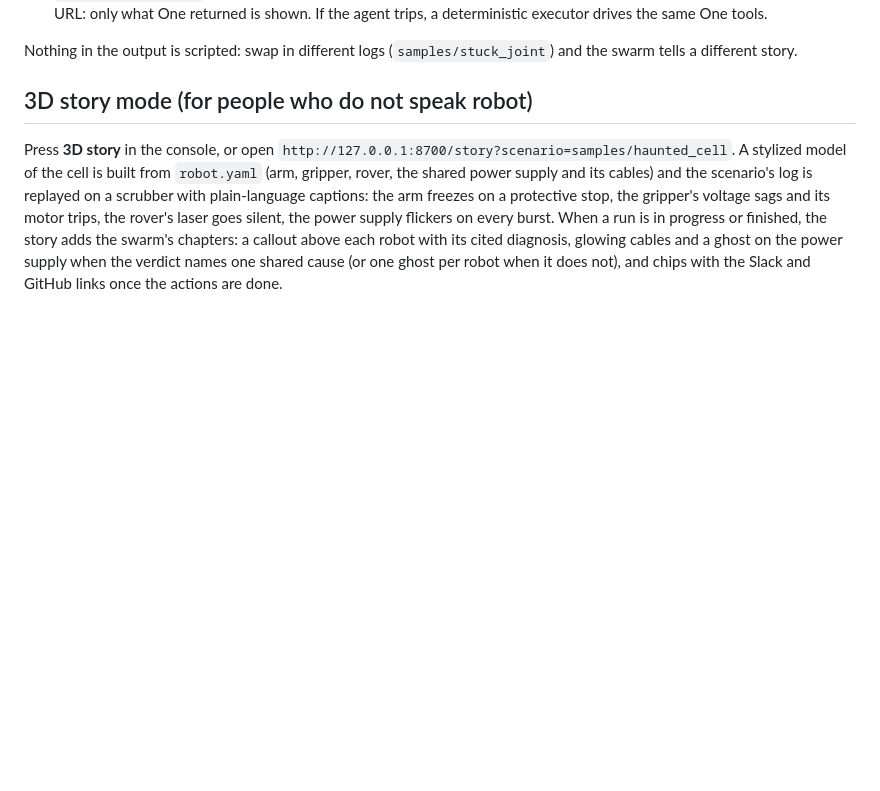
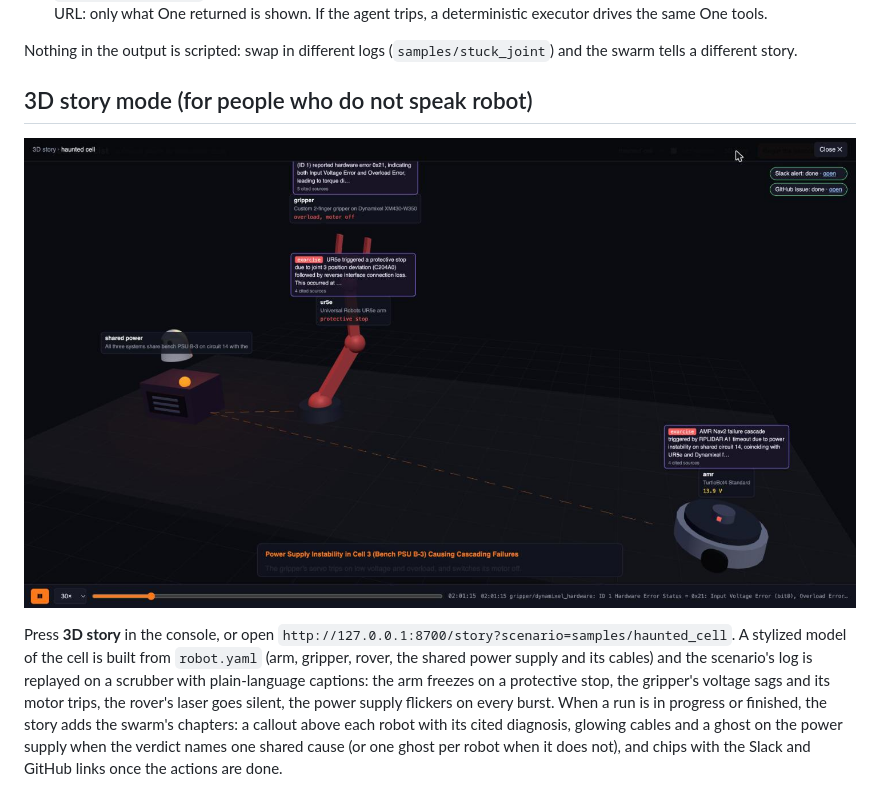
Before and after one commit to digitalshare/robot-exorcist, a Markdown page: README.md, the part around the change. Drawn GitHub-style; pictures changed too: docs/story.jpg (added); blank space fills up the shorter version.

Commit message:
README: story mode screenshot; PSU label placement
Co-Authored-By: Claude Fable 5.1 <noreply@anthropic.com>

```diff
--- a/README.md
+++ b/README.md
@@ -39,6 +39,8 @@ samples/*.log ─► parse ─► cluster (Parasail embeddings, cosine agglomera
 Nothing in the output is scripted: swap in different logs (`samples/stuck_joint`) and the swarm tells a different story.
 
 ## 3D story mode (for people who do not speak robot)
+
+![3D story: the arm frozen red on a protective stop, the gripper's motor off, the rover at 13.9 V, glowing cables to the shared power supply, a diagnosis callout on each robot and the Slack and GitHub chips](docs/story.jpg)
 
 Press **3D story** in the console, or open `http://127.0.0.1:8700/story?scenario=samples/haunted_cell`. A stylized model of the cell is built from `robot.yaml` (arm, gripper, rover, the shared power supply and its cables) and the scenario's log is replayed on a scrubber with plain-language captions: the arm freezes on a protective stop, the gripper's voltage sags and its motor trips, the rover's laser goes silent, the power supply flickers on every burst. When a run is in progress or finished, the story adds the swarm's chapters: a callout above each robot with its cited diagnosis, glowing cables and a ghost on the power supply when the verdict names one shared cause (or one ghost per robot when it does not), and chips with the Slack and GitHub links once the actions are done.
 
```
Also changed, not shown: 1 other file.
